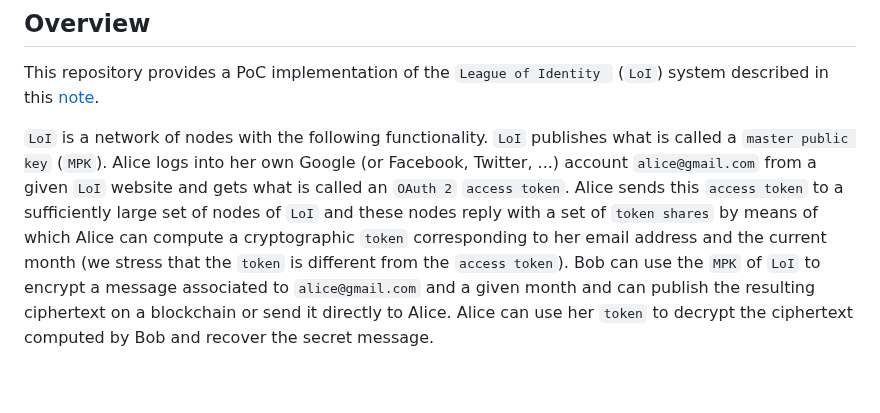
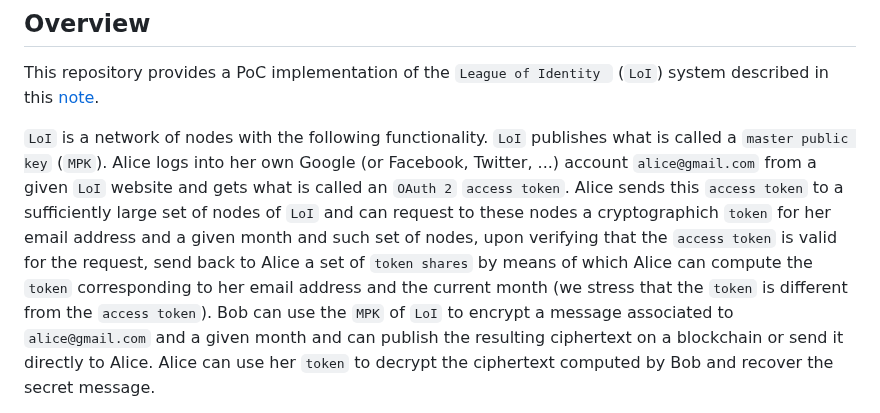
Before and after one commit to aragonzkresearch/leagueofidentity, a Markdown page: README.md, the part around the change. Rendered like a GitHub page; blank space fills up the shorter version.

```diff
--- a/README.md
+++ b/README.md
@@ -3,7 +3,7 @@
 This repository provides a PoC implementation of the ``League of Identity `` (`LoI`)  system described in this [note](https://hackmd.io/noiVZo2dTJ6Wiejt2IJvMg?view).
 
 ``LoI`` is a network of nodes with the following functionality. ``LoI`` publishes what is called a ``master public key`` (``MPK``).
-Alice logs into her own Google (or Facebook, Twitter, ...) account `alice@gmail.com` from a given `LoI` website and gets what is called an `OAuth 2` `access token`. Alice sends this `access token` to a sufficiently large set of nodes of `LoI` and these nodes reply with a set of `token shares` by means of which Alice can compute a cryptographic `token` corresponding to her email address and the current month (we stress that the `token` is different from the `access token`).
+Alice logs into her own Google (or Facebook, Twitter, ...) account `alice@gmail.com` from a given `LoI` website and gets what is called an `OAuth 2` `access token`. Alice sends this `access token` to a sufficiently large set of nodes of `LoI` and can request to these nodes a cryptographich ``token`` for her email address and a given month and such set of nodes, upon verifying that the ``access token`` is valid for the request, send back to Alice a set of `token shares` by means of which Alice can compute the `token` corresponding to her email address and the current month (we stress that the `token` is different from the `access token`).
 Bob can use the `MPK` of `LoI` to encrypt a message associated to `alice@gmail.com` and a given month and can publish the resulting ciphertext on a blockchain or send it directly to Alice.
 Alice can use her `token` to decrypt the ciphertext computed by Bob and recover the secret message.
 
```
